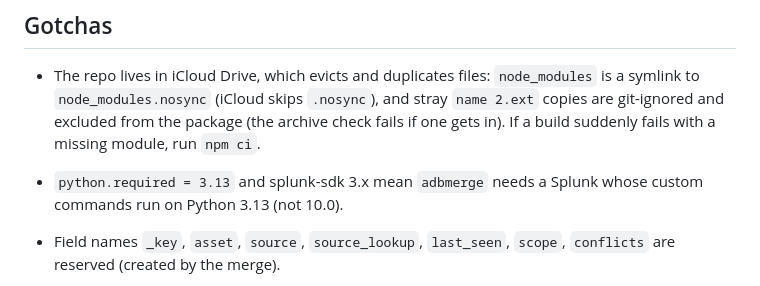
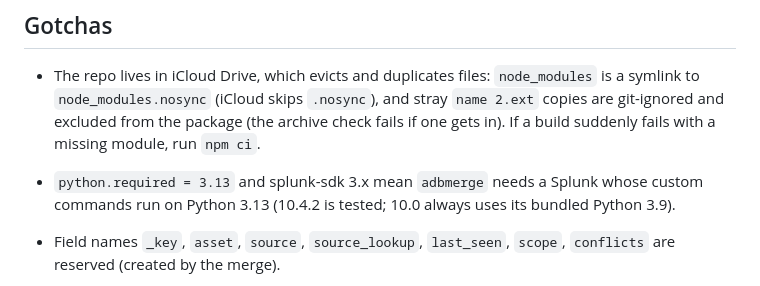
Before and after one commit to alatif113/assetdb, a Markdown page: CLAUDE.md, the part around the change. Drawn GitHub-style.

```diff
--- a/CLAUDE.md
+++ b/CLAUDE.md
@@ -35,7 +35,7 @@ The pieces only make sense together:
 
 - The repo lives in iCloud Drive, which evicts and duplicates files: `node_modules` is a symlink to `node_modules.nosync` (iCloud skips `.nosync`), and stray `name 2.ext` copies are git-ignored and excluded from the package (the archive check fails if one gets in). If a build suddenly fails with a missing module, run `npm ci`.
 
-- `python.required = 3.13` and splunk-sdk 3.x mean `adbmerge` needs a Splunk whose custom commands run on Python 3.13 (not 10.0).
+- `python.required = 3.13` and splunk-sdk 3.x mean `adbmerge` needs a Splunk whose custom commands run on Python 3.13 (10.4.2 is tested; 10.0 always uses its bundled Python 3.9).
 - Field names `_key`, `asset`, `source`, `source_lookup`, `last_seen`, `scope`, `conflicts` are reserved (created by the merge).
 - Booleans in `assetdb.conf` are `0`/`1` strings; lists (`ignore_values`, `key_blocklist`) are JSON strings; the generator parses them with fallbacks.
 - Splunk Web caches app static files per build: after a deploy restart splunkd (`/_bump` is refused on Splunk Free) and hard-refresh.
```
Also changed, not shown: CHANGELOG.md (+1 -1 lines), 1 other file.
